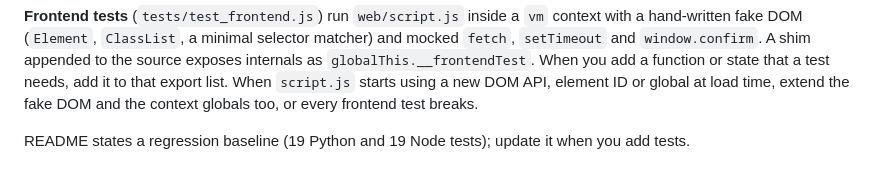
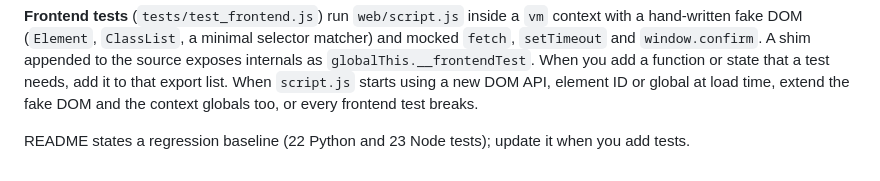
Before and after one commit to OranngeAustin/photo-cleaner, a Markdown page: CLAUDE.md, the part around the change. GitHub-like rendering.

```diff
--- a/CLAUDE.md
+++ b/CLAUDE.md
@@ -35,4 +35,4 @@ There is no linter or build step configured. `tests/test_main.py` imports `main`
 
 **Frontend tests** (`tests/test_frontend.js`) run `web/script.js` inside a `vm` context with a hand-written fake DOM (`Element`, `ClassList`, a minimal selector matcher) and mocked `fetch`, `setTimeout` and `window.confirm`. A shim appended to the source exposes internals as `globalThis.__frontendTest`. When you add a function or state that a test needs, add it to that export list. When `script.js` starts using a new DOM API, element ID or global at load time, extend the fake DOM and the context globals too, or every frontend test breaks.
 
-README states a regression baseline (19 Python and 19 Node tests); update it when you add tests.
+README states a regression baseline (22 Python and 23 Node tests); update it when you add tests.
```
Also changed, not shown: README.md (+1 -1 lines).
